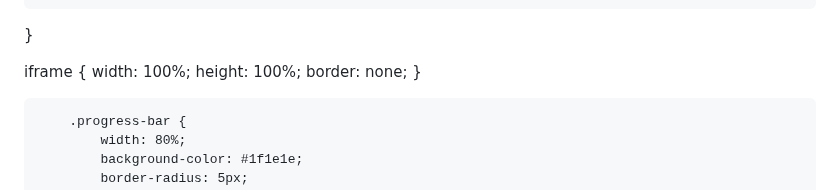
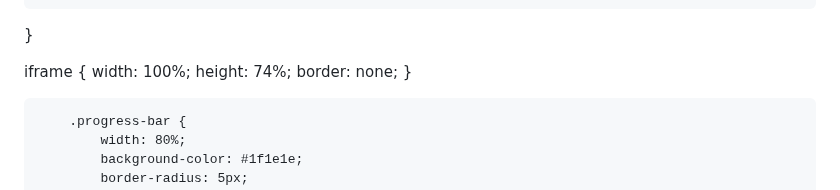
Before and after one commit to hackerdomarquez/hackerdomarquez.github.io, a Markdown page: README.md, the part around the change. Drawn GitHub-style.

```diff
--- a/README.md
+++ b/README.md
@@ -192,7 +192,7 @@
 
 iframe {
     width: 100%;
-    height: 100%;
+    height: 74%;
     border: none;
 }
 
```
